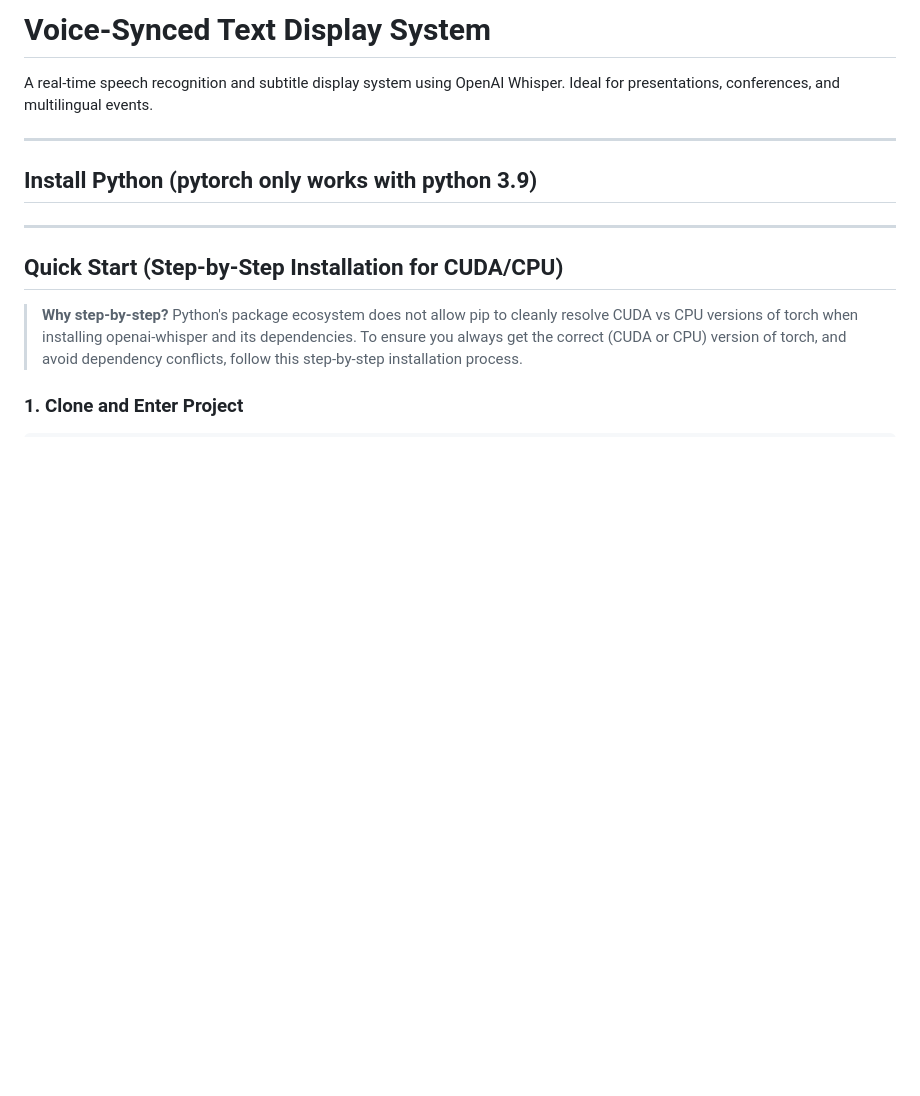
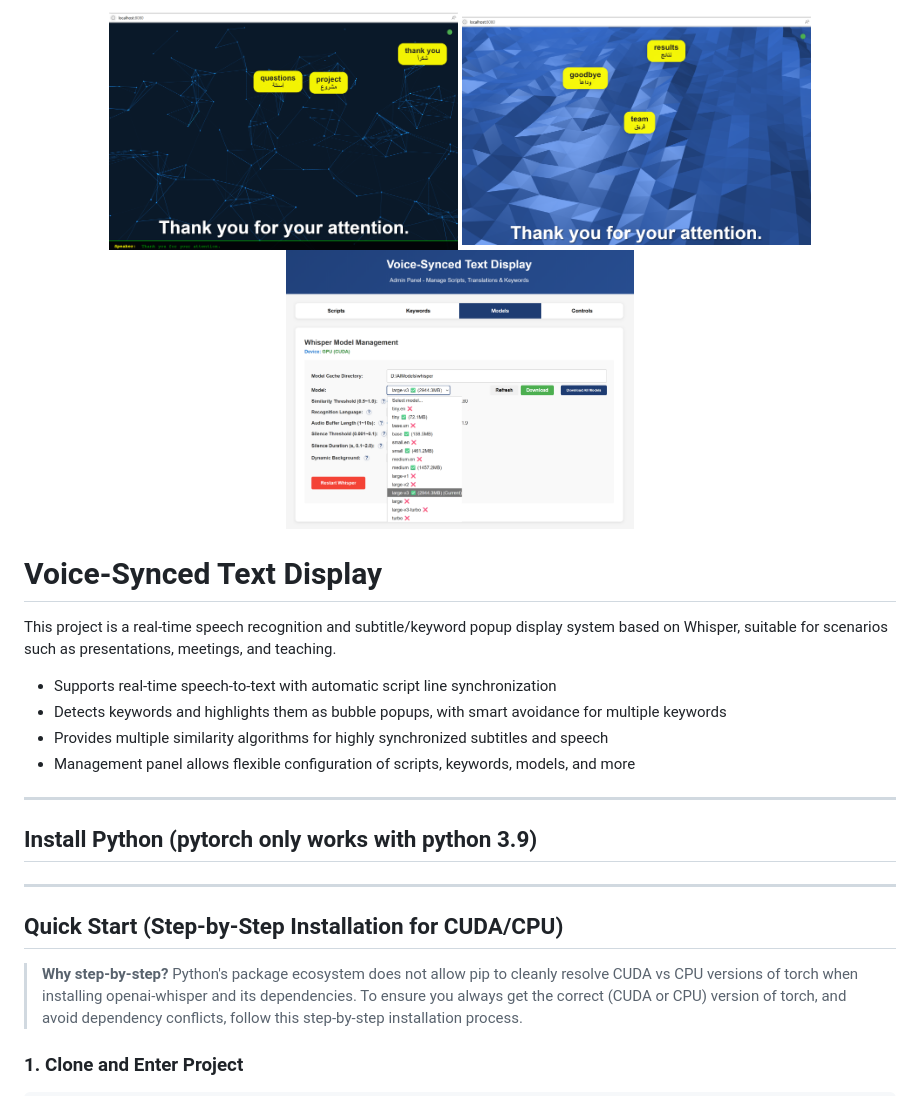
Before and after one commit to travisbikkle/voice-synced-display, a Markdown page: README.md, the part around the change. Rendered like a GitHub page; pictures changed too: docs/demo1.png (added), docs/demo2.png (added), docs/demo3.png (added); blank space fills up the shorter version.

```diff
--- a/README.md
+++ b/README.md
@@ -1,6 +1,18 @@
-# Voice-Synced Text Display System
+<!-- demo -->
+<p align="center">
+  <img src="docs/demo1.png" alt="Demo 1" width="40%" style="margin:8px;">
+  <img src="docs/demo2.png" alt="Demo 2" width="40%" style="margin:8px;">
+  <img src="docs/demo3.png" alt="Demo 3" width="40%" style="margin:8px;">
+</p>
 
-A real-time speech recognition and subtitle display system using OpenAI Whisper. Ideal for presentations, conferences, and multilingual events.
+# Voice-Synced Text Display
+
+This project is a real-time speech recognition and subtitle/keyword popup display system based on Whisper, suitable for scenarios such as presentations, meetings, and teaching.
+
+- Supports real-time speech-to-text with automatic script line synchronization
+- Detects keywords and highlights them as bubble popups, with smart avoidance for multiple keywords
+- Provides multiple similarity algorithms for highly synchronized subtitles and speech
+- Management panel allows flexible configuration of scripts, keywords, models, and more
 
 ---
 
```
Also changed, not shown: 1 other file.
